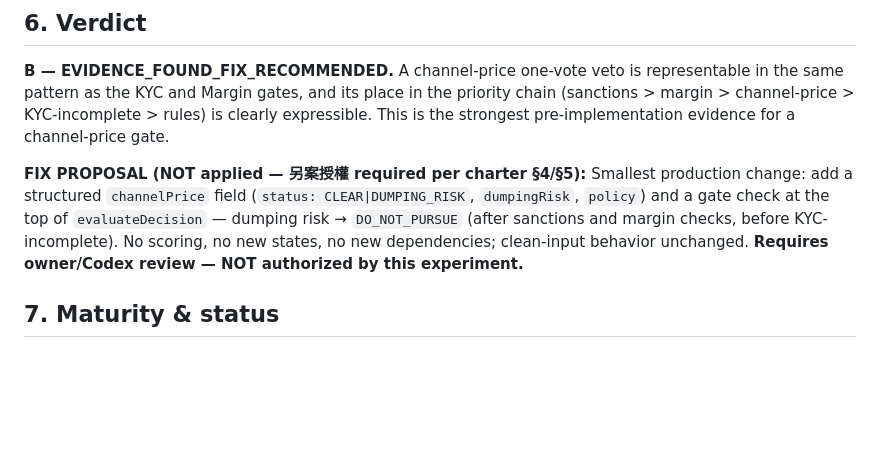
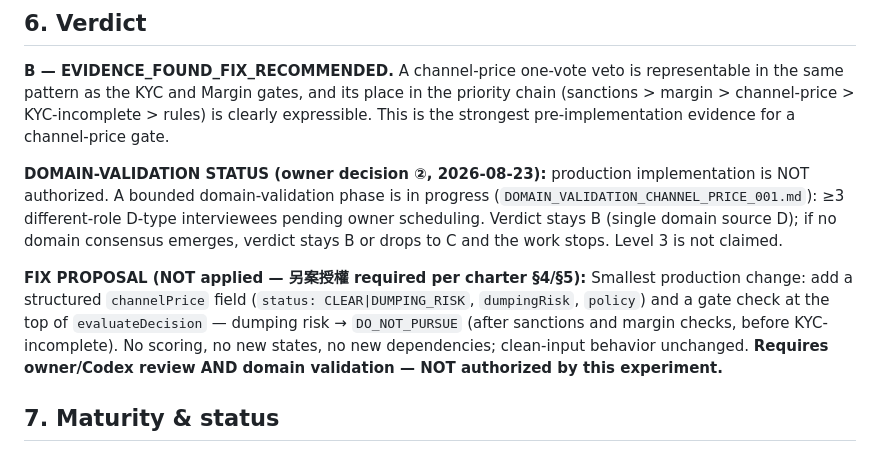
Before and after one commit to apchen1978/commercial-decision-desk, a Markdown page: docs/interviews/EXPERIMENT_CHANNEL_PRICE_001.md, the part around the change. GitHub-like rendering; blank space fills up the shorter version.

```diff
--- a/docs/interviews/EXPERIMENT_CHANNEL_PRICE_001.md
+++ b/docs/interviews/EXPERIMENT_CHANNEL_PRICE_001.md
@@ -95,13 +95,20 @@ the priority chain (sanctions > margin > channel-price > KYC-incomplete > rules)
 is clearly expressible. This is the strongest pre-implementation evidence for a
 channel-price gate.
 
+**DOMAIN-VALIDATION STATUS (owner decision ②, 2026-08-23):** production
+implementation is NOT authorized. A bounded domain-validation phase is in progress
+(`DOMAIN_VALIDATION_CHANNEL_PRICE_001.md`): ≥3 different-role D-type interviewees
+pending owner scheduling. Verdict stays B (single domain source D); if no domain
+consensus emerges, verdict stays B or drops to C and the work stops. Level 3 is
+not claimed.
+
 **FIX PROPOSAL (NOT applied — 另案授權 required per charter §4/§5):**
 Smallest production change: add a structured `channelPrice` field
 (`status: CLEAR|DUMPING_RISK`, `dumpingRisk`, `policy`) and a gate check at the
 top of `evaluateDecision` — dumping risk → `DO_NOT_PURSUE` (after sanctions and
 margin checks, before KYC-incomplete). No scoring, no new states, no new
-dependencies; clean-input behavior unchanged. **Requires owner/Codex review —
-NOT authorized by this experiment.**
+dependencies; clean-input behavior unchanged. **Requires owner/Codex review AND
+domain validation — NOT authorized by this experiment.**
 
 ## 7. Maturity & status
 
```
Also changed, not shown: docs/interviews/DOMAIN_VALIDATION_CHANNEL_PRICE_001.md (added, +80 -0 lines).
